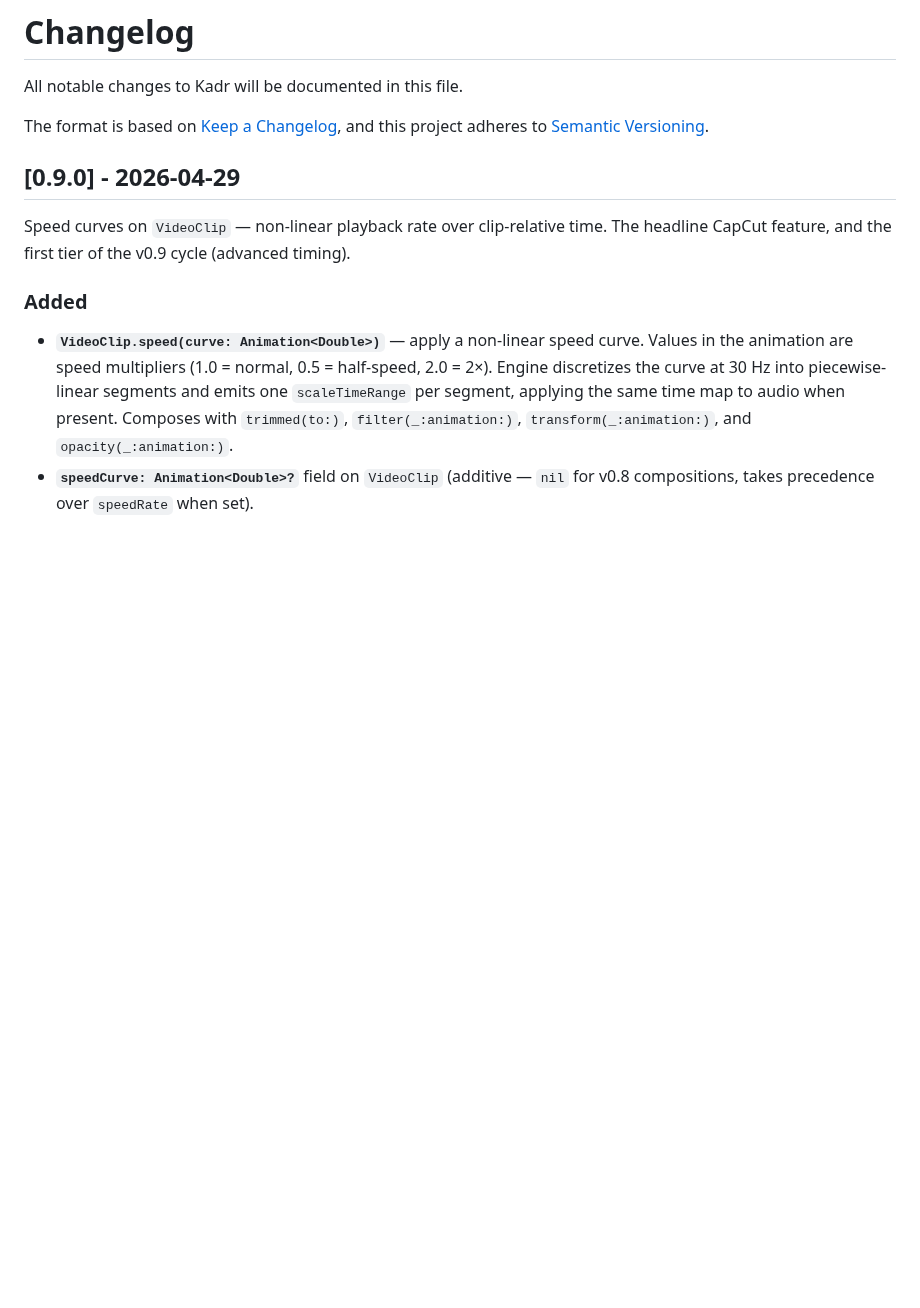
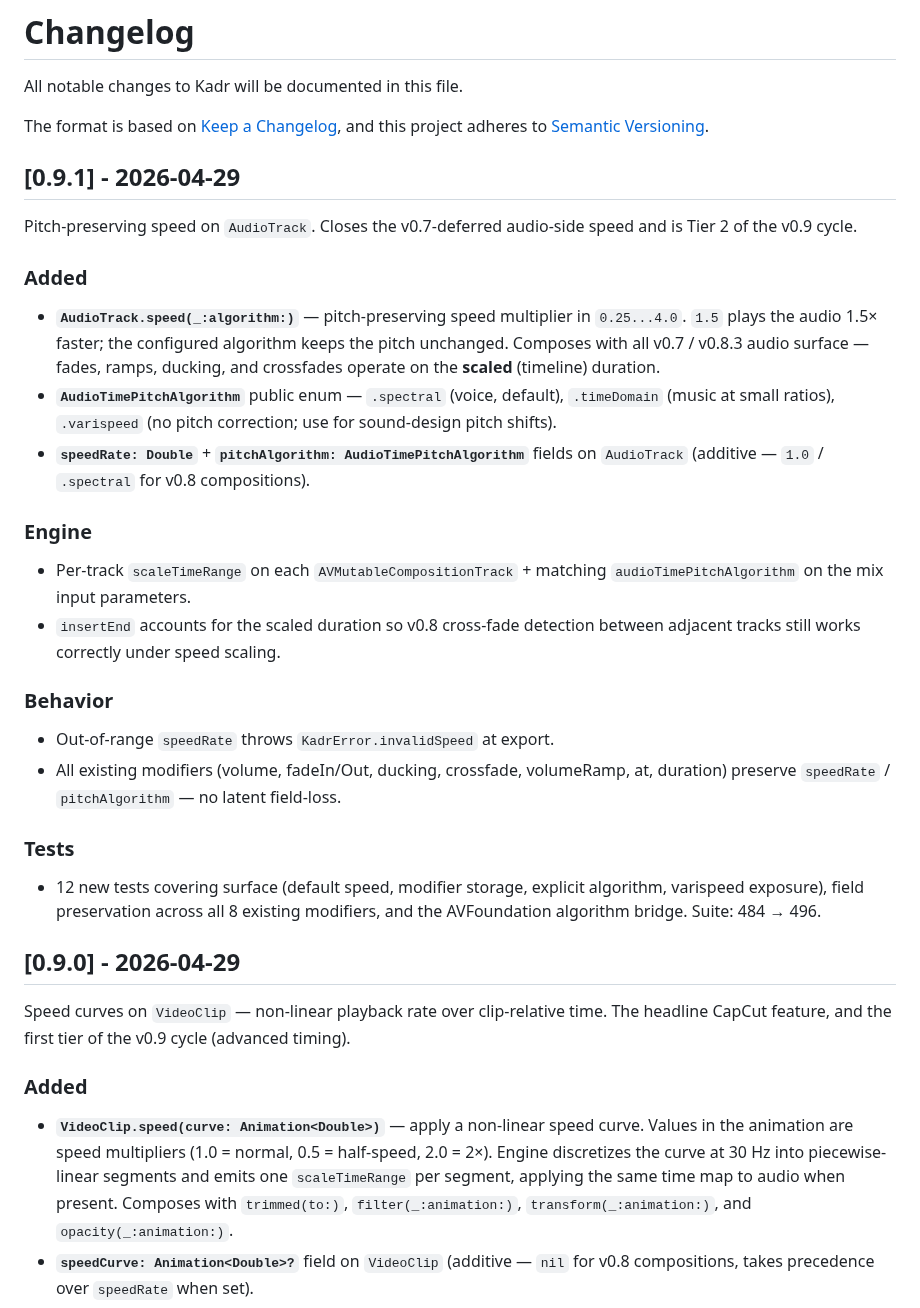
Before and after one commit to SteliyanH/kadr, a Markdown page: CHANGELOG.md, the part around the change. GitHub-like rendering; blank space fills up the shorter version.

Commit message:
docs: v0.9.1 release prep — CHANGELOG, ROADMAP

```diff
--- a/CHANGELOG.md
+++ b/CHANGELOG.md
@@ -3,6 +3,30 @@
 All notable changes to Kadr will be documented in this file.
 
 The format is based on [Keep a Changelog](https://keepachangelog.com/), and this project adheres to [Semantic Versioning](https://semver.org/).
+
+## [0.9.1] - 2026-04-29
+
+Pitch-preserving speed on `AudioTrack`. Closes the v0.7-deferred audio-side speed and is Tier 2 of the v0.9 cycle.
+
+### Added
+
+- **`AudioTrack.speed(_:algorithm:)`** — pitch-preserving speed multiplier in `0.25...4.0`. `1.5` plays the audio 1.5× faster; the configured algorithm keeps the pitch unchanged. Composes with all v0.7 / v0.8.3 audio surface — fades, ramps, ducking, and crossfades operate on the **scaled** (timeline) duration.
+- **`AudioTimePitchAlgorithm`** public enum — `.spectral` (voice, default), `.timeDomain` (music at small ratios), `.varispeed` (no pitch correction; use for sound-design pitch shifts).
+- **`speedRate: Double`** + **`pitchAlgorithm: AudioTimePitchAlgorithm`** fields on `AudioTrack` (additive — `1.0` / `.spectral` for v0.8 compositions).
+
+### Engine
+
+- Per-track `scaleTimeRange` on each `AVMutableCompositionTrack` + matching `audioTimePitchAlgorithm` on the mix input parameters.
+- `insertEnd` accounts for the scaled duration so v0.8 cross-fade detection between adjacent tracks still works correctly under speed scaling.
+
+### Behavior
+
+- Out-of-range `speedRate` throws `KadrError.invalidSpeed` at export.
+- All existing modifiers (volume, fadeIn/Out, ducking, crossfade, volumeRamp, at, duration) preserve `speedRate` / `pitchAlgorithm` — no latent field-loss.
+
+### Tests
+
+- 12 new tests covering surface (default speed, modifier storage, explicit algorithm, varispeed exposure), field preservation across all 8 existing modifiers, and the AVFoundation algorithm bridge. Suite: 484 → 496.
 
 ## [0.9.0] - 2026-04-29
 
```
Also changed, not shown: ROADMAP.md (+1 -1 lines).
